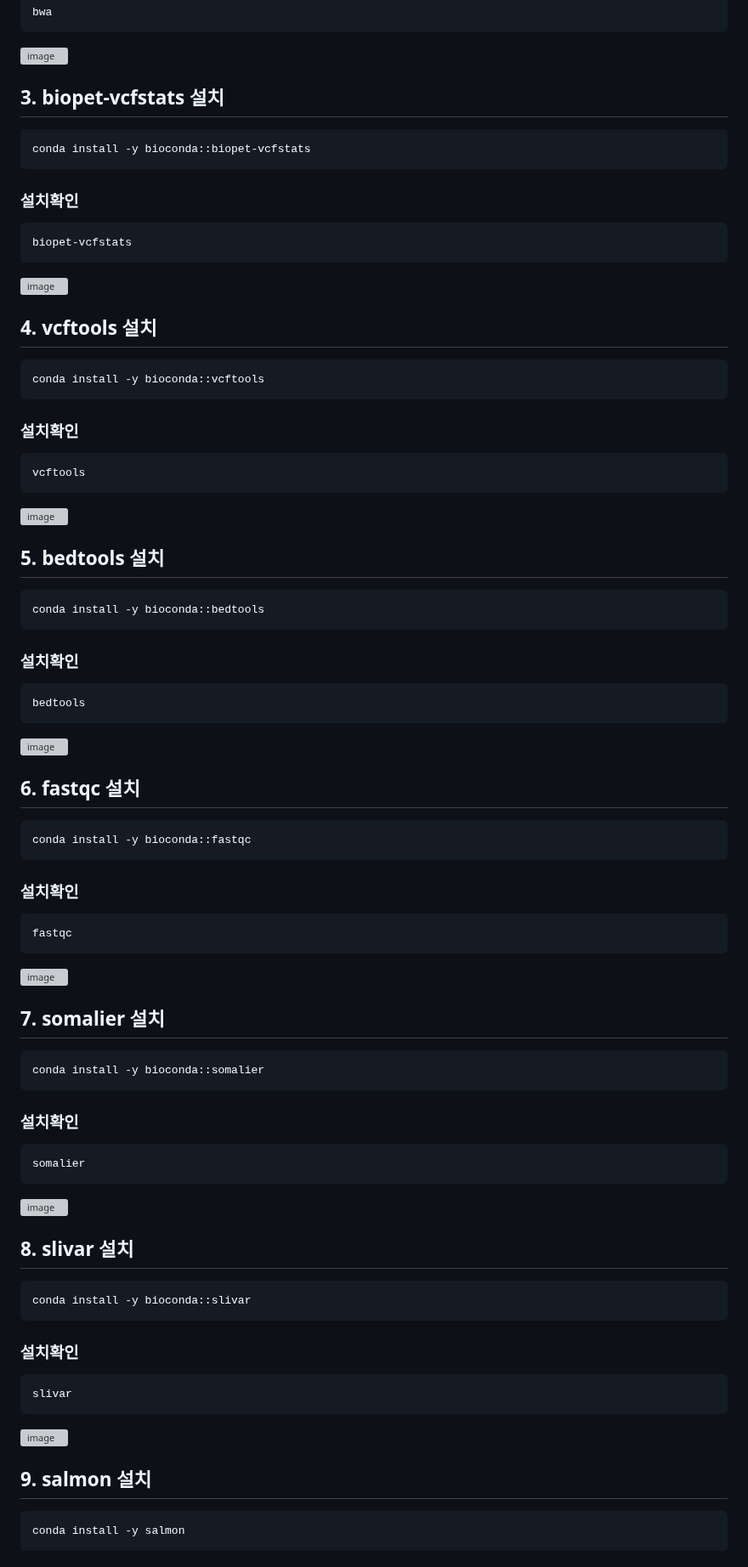
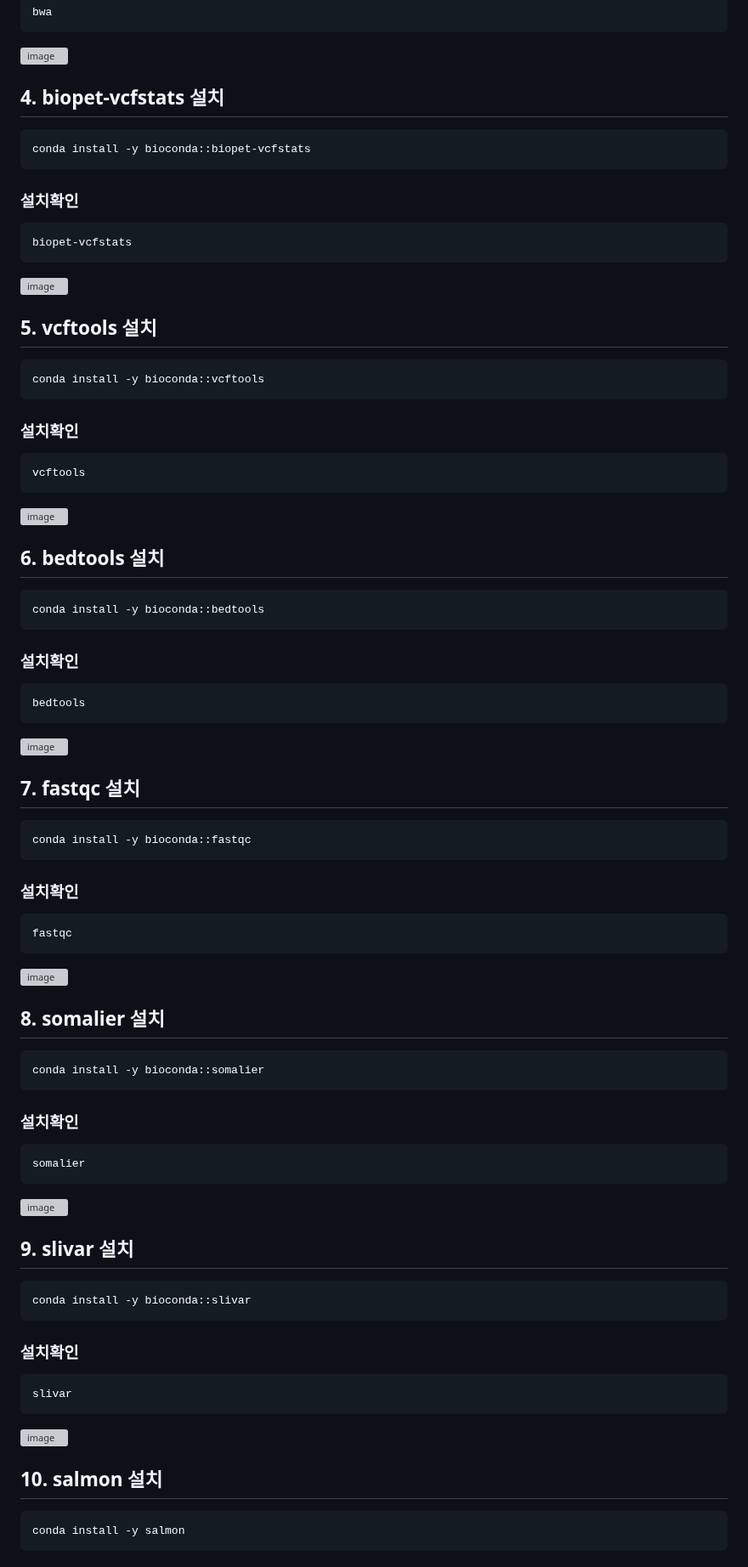
Before and after one commit to yhgong/my-first-blog, a Markdown page: README.md, the part around one of its changes. Shown at 85% size. Drawn GitHub-style; grey boxes are pictures that could not be loaded.

````diff
--- a/README.md
+++ b/README.md
@@ -423,7 +423,7 @@ bwa
 ![image](https://github.com/user-attachments/assets/383380de-de05-4561-832b-2b39f441d883)
 
 
-## 3. biopet-vcfstats 설치
+## 4. biopet-vcfstats 설치
 ```
 conda install -y bioconda::biopet-vcfstats
 ```
@@ -435,7 +435,7 @@ biopet-vcfstats
 
 ![image](https://github.com/user-attachments/assets/6cd4b92d-d4cf-4b95-b358-a8f0663f71a1)
 
-## 4. vcftools 설치
+## 5. vcftools 설치
 ```
 conda install -y bioconda::vcftools
 ```
@@ -446,7 +446,7 @@ vcftools
 
 ![image](https://github.com/user-attachments/assets/6b358e08-a66c-4561-9b91-041413c4efae)
 
-## 5. bedtools 설치
+## 6. bedtools 설치
 ```
 conda install -y bioconda::bedtools
 ```
@@ -457,7 +457,7 @@ bedtools
 
 ![image](https://github.com/user-attachments/assets/02536580-5059-4c78-ac5b-6615c66fa89b)
 
-## 6. fastqc 설치
+## 7. fastqc 설치
 ```
 conda install -y bioconda::fastqc
 ```
@@ -469,7 +469,7 @@ fastqc
 ![image](https://github.com/user-attachments/assets/22305c63-c670-47e7-b0ad-0826ce2b6ff4)
 
 
-## 7. somalier 설치
+## 8. somalier 설치
 ```
 conda install -y bioconda::somalier
 ```
@@ -480,7 +480,7 @@ somalier
 
 ![image](https://github.com/user-attachments/assets/17196aa4-9877-45c6-9f9f-ef0abb7c5ed0)
 
-## 8. slivar 설치
+## 9. slivar 설치
 ```
 conda install -y bioconda::slivar
 ```
@@ -491,7 +491,7 @@ slivar
 
 ![image](https://github.com/user-attachments/assets/52b4f9a4-62e8-4e1e-9341-20aa1e156f2a)
 
-## 9. salmon 설치
+## 10. salmon 설치
 ```
 conda install -y salmon
 ```
````
Also changed, not shown: other parts of README.md (+14 -18 lines).
